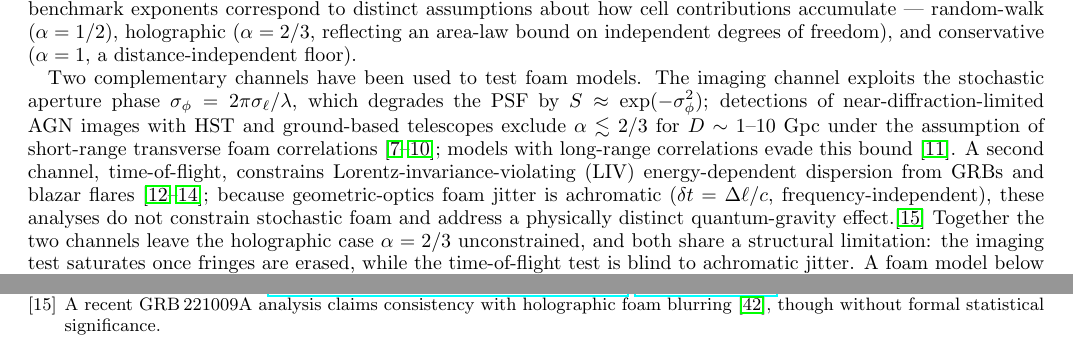
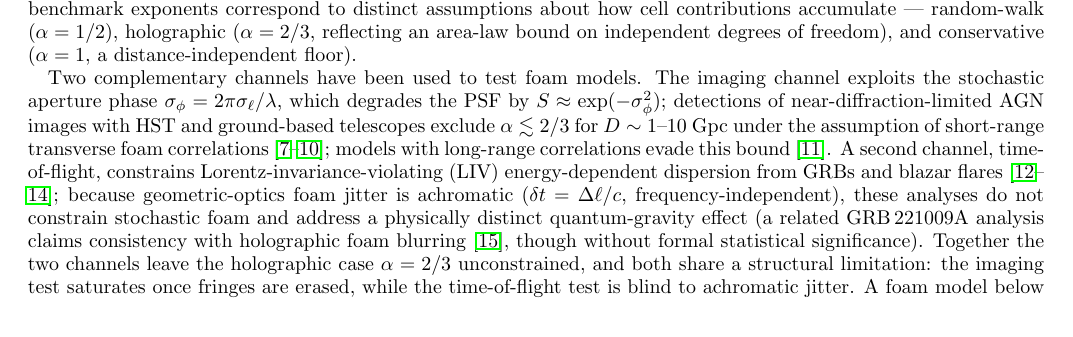
Before and after one commit to AlexGKim/foam, a LaTeX paper (docs/paper.tex): two parts of pages 1 and 18 of 19 before the commit and part of page 1 of 19 after it, the two joined at a grey line, cut so that both start at the same text. Compiled offline with pdfLaTeX.

Commit message:
Fix undefined citation: move SteinbringNg2026 from footnote to main text
RevTeX converts \footnote{} to Note bibitems in the .bbl, causing any
\cite{} inside a footnote to appear as a citation within a bibliography
entry — which natbib cannot resolve. Convert the footnote to a
parenthetical in the main text so the citation appears normally.

Co-Authored-By: Claude Sonnet 4.6 <noreply@anthropic.com>

```diff
--- a/docs/paper.tex
+++ b/docs/paper.tex
@@ -80,9 +80,7 @@ for $D \sim 1$--$10$~Gpc under the assumption of short-range transverse foam
 correlations~\cite{LieuHillman2003,Ragazzoni2003,Christiansen2011,Perlman2015};
 models with long-range correlations evade this
 bound~\cite{LeeZurekChen2024}.
-A second channel, time-of-flight, constrains Lorentz-invariance-violating (LIV) energy-dependent dispersion from GRBs and blazar flares~\cite{Fermi2009,HESS2008,LHAASO2024}; because geometric-optics foam jitter is achromatic ($\delta t = \Delta\ell/c$, frequency-independent), these analyses do not constrain stochastic foam and address a physically distinct quantum-gravity effect.\footnote{A recent GRB\,221009A analysis claims consistency with
-holographic foam blurring~\cite{SteinbringNg2026}, though without formal
-statistical significance.}
+A second channel, time-of-flight, constrains Lorentz-invariance-violating (LIV) energy-dependent dispersion from GRBs and blazar flares~\cite{Fermi2009,HESS2008,LHAASO2024}; because geometric-optics foam jitter is achromatic ($\delta t = \Delta\ell/c$, frequency-independent), these analyses do not constrain stochastic foam and address a physically distinct quantum-gravity effect (a related GRB\,221009A analysis claims consistency with holographic foam blurring~\cite{SteinbringNg2026}, though without formal statistical significance).
 Together the two channels leave the holographic case $\alpha = 2/3$
 unconstrained, and both share a structural limitation: the imaging test
 saturates once fringes are erased, while the time-of-flight test is blind
```
Also changed, not shown: docs/paper.bbl.
